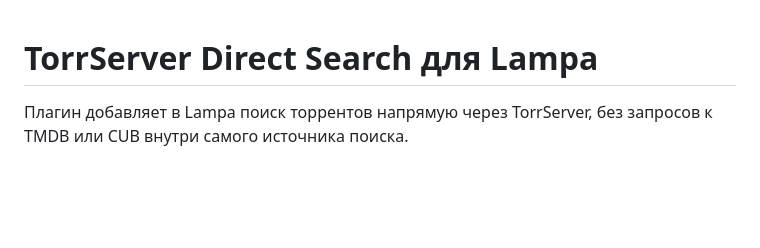
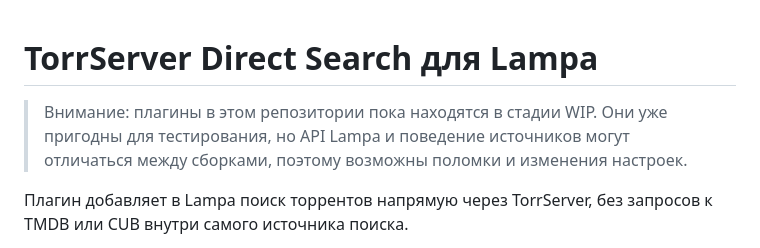
Before and after one commit to kavabunga6/lampa-torrserver-direct-search, a Markdown page: README.md, the part around the change. GitHub-like rendering; blank space fills up the shorter version.

Commit message:
Document WIP plugin status

```diff
--- a/README.md
+++ b/README.md
@@ -1,4 +1,6 @@
 # TorrServer Direct Search для Lampa
+
+> Внимание: плагины в этом репозитории пока находятся в стадии WIP. Они уже пригодны для тестирования, но API Lampa и поведение источников могут отличаться между сборками, поэтому возможны поломки и изменения настроек.
 
 Плагин добавляет в Lampa поиск торрентов напрямую через TorrServer, без запросов к TMDB или CUB внутри самого источника поиска.
 
```
